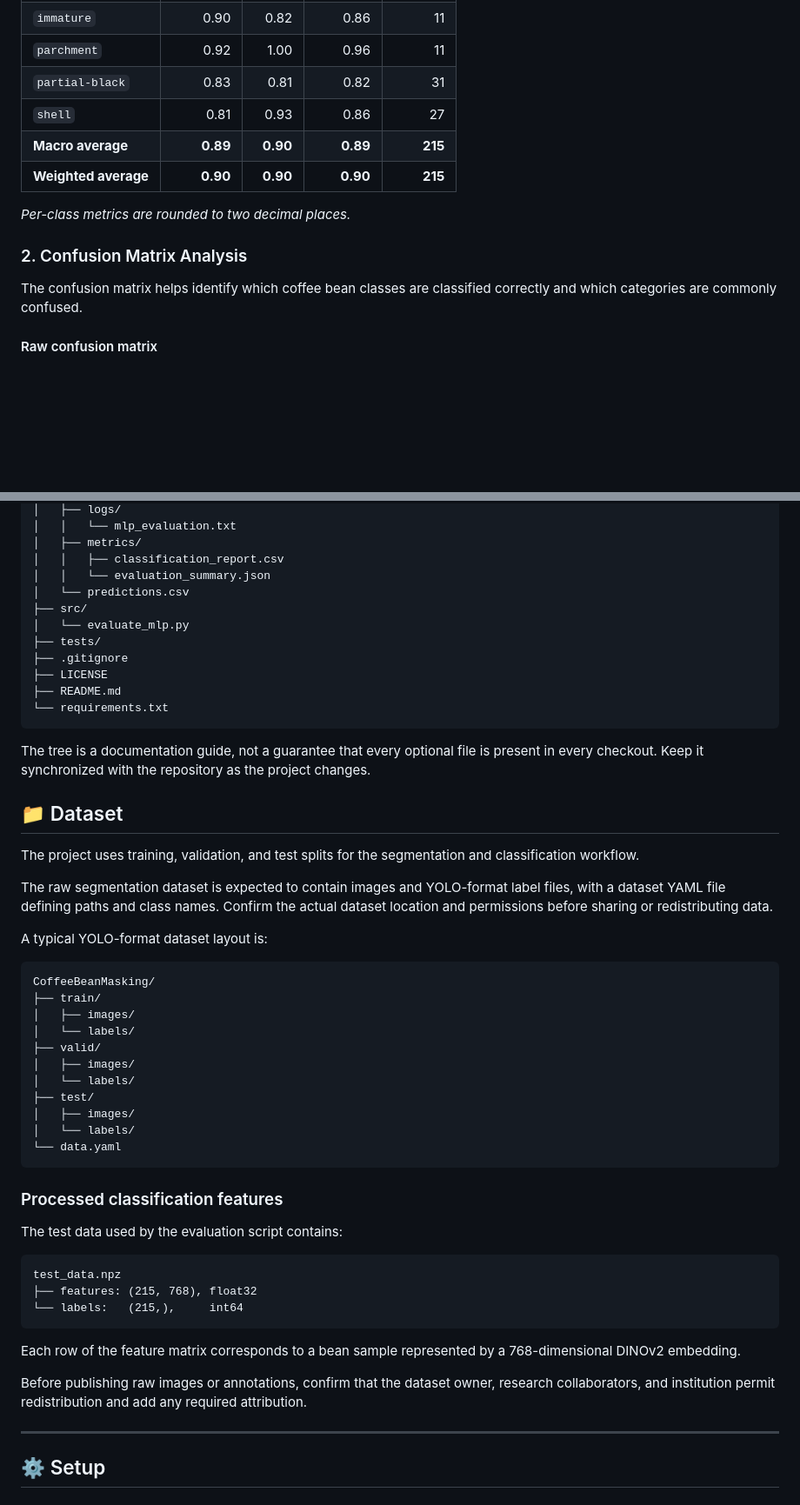
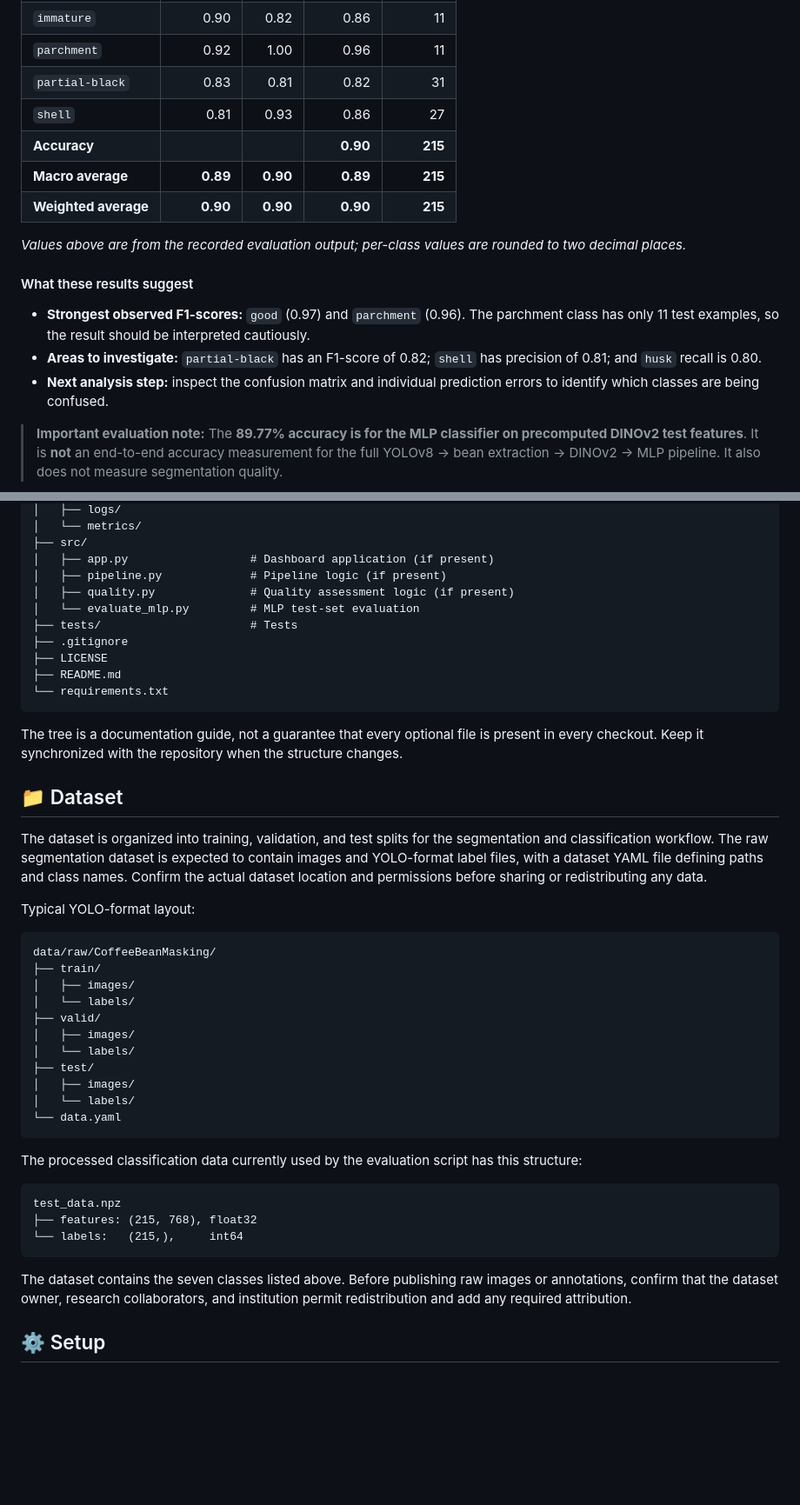
Before and after one commit to Nikhil-cloudexpert/BeanVision_AI, a Markdown page: README.md, 2 parts joined by grey strips. Shown at 87% size. Drawn GitHub-style; blank space fills up the shorter version.

````diff
--- a/README.md
+++ b/README.md
@@ -165,14 +167,17 @@ The test data contains **215 samples**, each represented by **768 features**, wi
 | `parchment` | 0.92 | 1.00 | 0.96 | 11 |
 | `partial-black` | 0.83 | 0.81 | 0.82 | 31 |
 | `shell` | 0.81 | 0.93 | 0.86 | 27 |
+| **Accuracy** |  |  | **0.90** | **215** |
 | **Macro average** | **0.89** | **0.90** | **0.89** | **215** |
 | **Weighted average** | **0.90** | **0.90** | **0.90** | **215** |
 
-*Per-class metrics are rounded to two decimal places.*
+*Values above are from the recorded evaluation output; per-class values are rounded to two decimal places.*
 
-### 2. Confusion Matrix Analysis
+#### What these results suggest
 
-The confusion matrix helps identify which coffee bean classes are classified correctly and which categories are commonly confused.
+- **Strongest observed F1-scores:** `good` (0.97) and `parchment` (0.96). The parchment class has only 11 test examples, so the result should be interpreted cautiously.
+- **Areas to investigate:** `partial-black` has an F1-score of 0.82; `shell` has precision of 0.81; and `husk` recall is 0.80.
+- **Next analysis step:** inspect the confusion matrix and individual prediction errors to identify which classes are being confused.
 
-#### Raw confusion matrix
+> **Important evaluation note:** The **89.77% accuracy is for the MLP classifier on precomputed DINOv2 test features**. It is **not** an end-to-end accuracy measurement for the full YOLOv8 → bean extraction → DINOv2 → MLP pipeline. It also does not measure segmentation quality.
 
@@ -260,30 +249,27 @@ BeanVision_AI/
 │   ├── logs/
-│   │   └── mlp_evaluation.txt
-│   ├── metrics/
-│   │   ├── classification_report.csv
-│   │   └── evaluation_summary.json
-│   └── predictions.csv
+│   └── metrics/
 ├── src/
-│   └── evaluate_mlp.py
-├── tests/
+│   ├── app.py                  # Dashboard application (if present)
+│   ├── pipeline.py             # Pipeline logic (if present)
+│   ├── quality.py              # Quality assessment logic (if present)
+│   └── evaluate_mlp.py         # MLP test-set evaluation
+├── tests/                      # Tests
 ├── .gitignore
 ├── LICENSE
 ├── README.md
 └── requirements.txt
 ```
 
-The tree is a documentation guide, not a guarantee that every optional file is present in every checkout. Keep it synchronized with the repository as the project changes.
+The tree is a documentation guide, not a guarantee that every optional file is present in every checkout. Keep it synchronized with the repository when the structure changes.
 
 ## 📁 Dataset
 
-The project uses training, validation, and test splits for the segmentation and classification workflow.
+The dataset is organized into training, validation, and test splits for the segmentation and classification workflow. The raw segmentation dataset is expected to contain images and YOLO-format label files, with a dataset YAML file defining paths and class names. Confirm the actual dataset location and permissions before sharing or redistributing any data.
 
-The raw segmentation dataset is expected to contain images and YOLO-format label files, with a dataset YAML file defining paths and class names. Confirm the actual dataset location and permissions before sharing or redistributing data.
-
-A typical YOLO-format dataset layout is:
+Typical YOLO-format layout:
 
 ```text
-CoffeeBeanMasking/
+data/raw/CoffeeBeanMasking/
 ├── train/
 │   ├── images/
 │   └── labels/
@@ -296,9 +282,7 @@ CoffeeBeanMasking/
 └── data.yaml
 ```
 
-### Processed classification features
-
-The test data used by the evaluation script contains:
+The processed classification data currently used by the evaluation script has this structure:
 
 ```text
 test_data.npz
@@ -306,11 +290,7 @@ test_data.npz
 └── labels:   (215,),     int64
 ```
 
-Each row of the feature matrix corresponds to a bean sample represented by a 768-dimensional DINOv2 embedding.
-
-Before publishing raw images or annotations, confirm that the dataset owner, research collaborators, and institution permit redistribution and add any required attribution.
-
----
+The dataset contains the seven classes listed above. Before publishing raw images or annotations, confirm that the dataset owner, research collaborators, and institution permit redistribution and add any required attribution.
 
 ## ⚙️ Setup
 
````
Also changed, not shown: other parts of README.md (+79 -109 lines).
